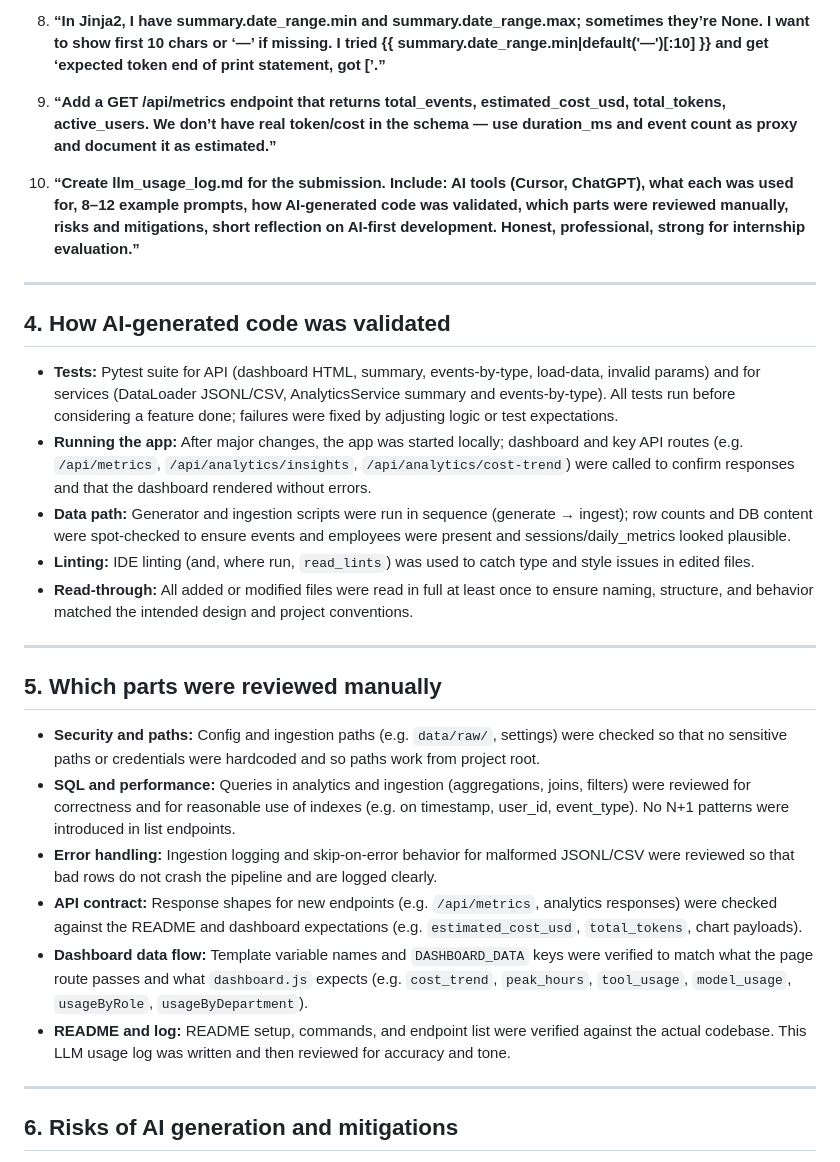
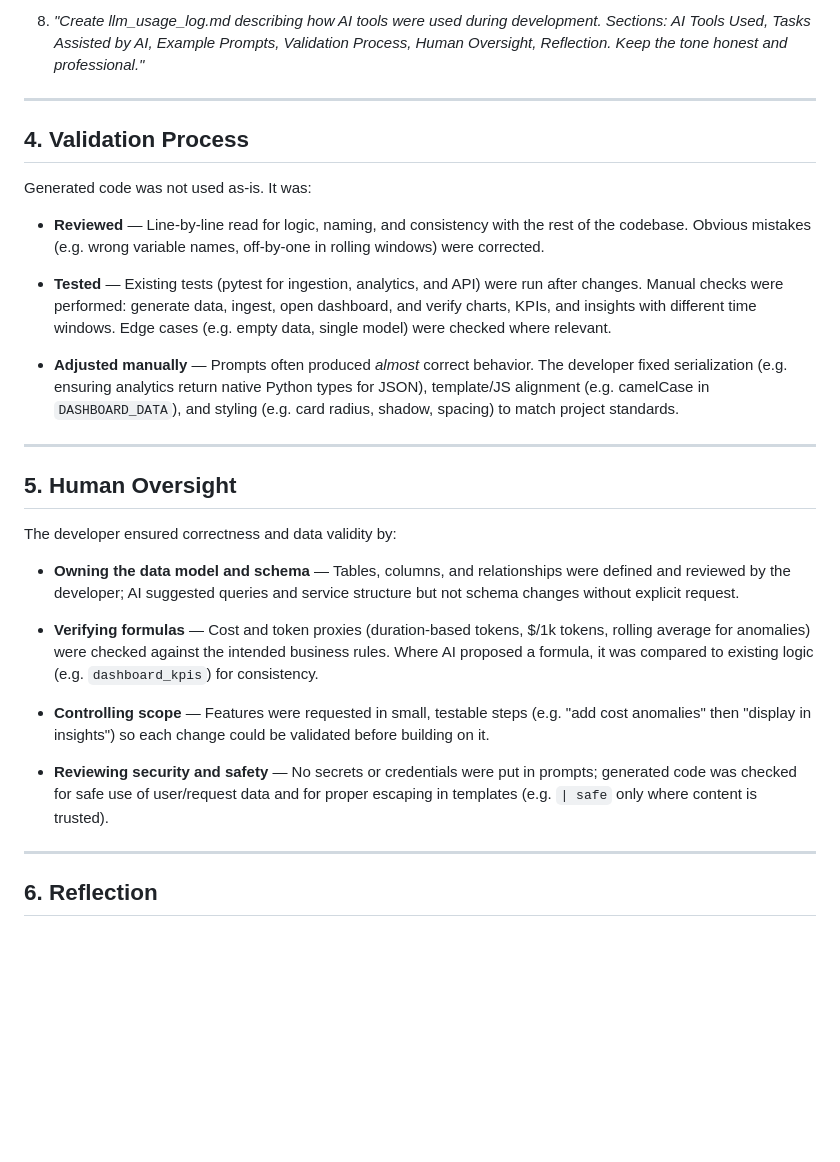
Before and after one commit to bojanacekic/Python_Engineering_Internship, a Markdown page: llm_usage_log.md, the part around one of its changes. Drawn GitHub-style; blank space fills up the shorter version.

```diff
--- a/llm_usage_log.md
+++ b/llm_usage_log.md
@@ -52,32 +44,33 @@
 
-8. **“In Jinja2, I have summary.date_range.min and summary.date_range.max; sometimes they’re None. I want to show first 10 chars or ‘—’ if missing. I tried {{ summary.date_range.min|default('—')[:10] }} and get ‘expected token end of print statement, got [’.”**
-
-9. **“Add a GET /api/metrics endpoint that returns total_events, estimated_cost_usd, total_tokens, active_users. We don’t have real token/cost in the schema — use duration_ms and event count as proxy and document it as estimated.”**
-
-10. **“Create llm_usage_log.md for the submission. Include: AI tools (Cursor, ChatGPT), what each was used for, 8–12 example prompts, how AI-generated code was validated, which parts were reviewed manually, risks and mitigations, short reflection on AI-first development. Honest, professional, strong for internship evaluation.”**
+8. *"Create llm_usage_log.md describing how AI tools were used during development. Sections: AI Tools Used, Tasks Assisted by AI, Example Prompts, Validation Process, Human Oversight, Reflection. Keep the tone honest and professional."*
 
 ---
 
-## 4. How AI-generated code was validated
+## 4. Validation Process
 
-- **Tests:** Pytest suite for API (dashboard HTML, summary, events-by-type, load-data, invalid params) and for services (DataLoader JSONL/CSV, AnalyticsService summary and events-by-type). All tests run before considering a feature done; failures were fixed by adjusting logic or test expectations.
-- **Running the app:** After major changes, the app was started locally; dashboard and key API routes (e.g. `/api/metrics`, `/api/analytics/insights`, `/api/analytics/cost-trend`) were called to confirm responses and that the dashboard rendered without errors.
-- **Data path:** Generator and ingestion scripts were run in sequence (generate → ingest); row counts and DB content were spot-checked to ensure events and employees were present and sessions/daily_metrics looked plausible.
-- **Linting:** IDE linting (and, where run, `read_lints`) was used to catch type and style issues in edited files.
-- **Read-through:** All added or modified files were read in full at least once to ensure naming, structure, and behavior matched the intended design and project conventions.
+Generated code was not used as-is. It was:
+
+- **Reviewed** — Line-by-line read for logic, naming, and consistency with the rest of the codebase. Obvious mistakes (e.g. wrong variable names, off-by-one in rolling windows) were corrected.
+
+- **Tested** — Existing tests (pytest for ingestion, analytics, and API) were run after changes. Manual checks were performed: generate data, ingest, open dashboard, and verify charts, KPIs, and insights with different time windows. Edge cases (e.g. empty data, single model) were checked where relevant.
+
+- **Adjusted manually** — Prompts often produced *almost* correct behavior. The developer fixed serialization (e.g. ensuring analytics return native Python types for JSON), template/JS alignment (e.g. camelCase in `DASHBOARD_DATA`), and styling (e.g. card radius, shadow, spacing) to match project standards.
 
 ---
 
-## 5. Which parts were reviewed manually
+## 5. Human Oversight
 
-- **Security and paths:** Config and ingestion paths (e.g. `data/raw/`, settings) were checked so that no sensitive paths or credentials were hardcoded and so paths work from project root.
-- **SQL and performance:** Queries in analytics and ingestion (aggregations, joins, filters) were reviewed for correctness and for reasonable use of indexes (e.g. on timestamp, user_id, event_type). No N+1 patterns were introduced in list endpoints.
-- **Error handling:** Ingestion logging and skip-on-error behavior for malformed JSONL/CSV were reviewed so that bad rows do not crash the pipeline and are logged clearly.
-- **API contract:** Response shapes for new endpoints (e.g. `/api/metrics`, analytics responses) were checked against the README and dashboard expectations (e.g. `estimated_cost_usd`, `total_tokens`, chart payloads).
-- **Dashboard data flow:** Template variable names and `DASHBOARD_DATA` keys were verified to match what the page route passes and what `dashboard.js` expects (e.g. `cost_trend`, `peak_hours`, `tool_usage`, `model_usage`, `usageByRole`, `usageByDepartment`).
-- **README and log:** README setup, commands, and endpoint list were verified against the actual codebase. This LLM usage log was written and then reviewed for accuracy and tone.
+The developer ensured correctness and data validity by:
+
+- **Owning the data model and schema** — Tables, columns, and relationships were defined and reviewed by the developer; AI suggested queries and service structure but not schema changes without explicit request.
+
+- **Verifying formulas** — Cost and token proxies (duration-based tokens, $/1k tokens, rolling average for anomalies) were checked against the intended business rules. Where AI proposed a formula, it was compared to existing logic (e.g. `dashboard_kpis`) for consistency.
+
+- **Controlling scope** — Features were requested in small, testable steps (e.g. "add cost anomalies" then "display in insights") so each change could be validated before building on it.
+
+- **Reviewing security and safety** — No secrets or credentials were put in prompts; generated code was checked for safe use of user/request data and for proper escaping in templates (e.g. `| safe` only where content is trusted).
 
 ---
 
-## 6. Risks of AI generation and mitigations
+## 6. Reflection
 
```
Also changed, not shown: other parts of llm_usage_log.md (+22 -51 lines).
